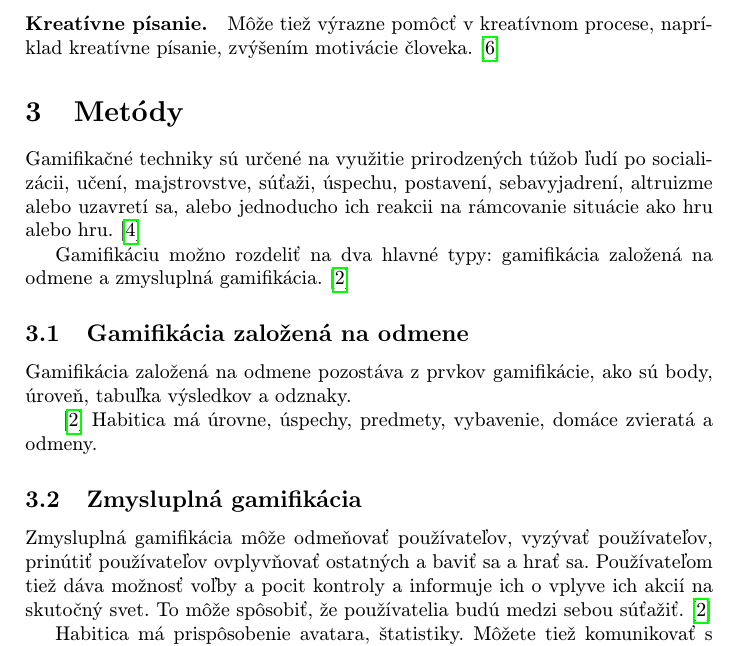
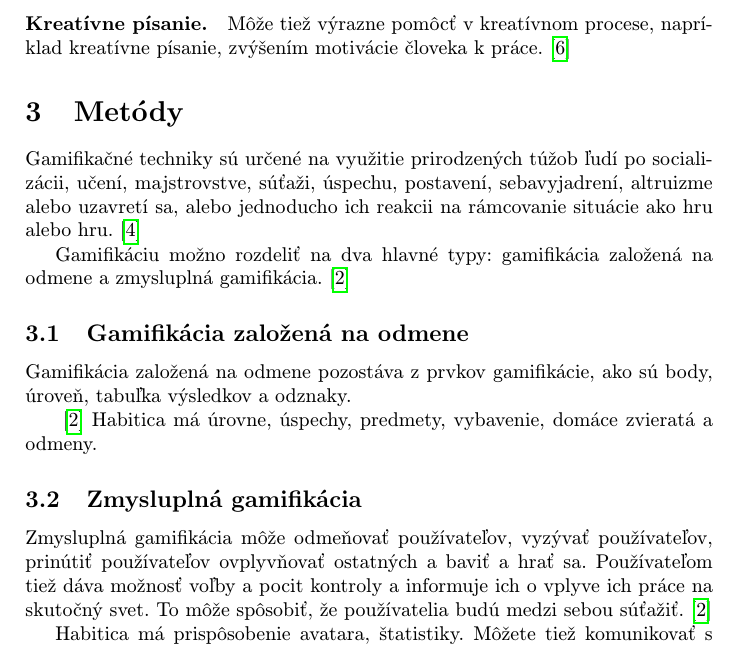
Before and after one commit to rykktiadLoans/clanok, a LaTeX paper (clanok.tex): part of page 2 of 5, cut so that both start at the same text. Compiled offline with pdfLaTeX.

Commit message:
some fi::::nal touches

```diff
--- a/clanok.tex
+++ b/clanok.tex
@@ -70,7 +70,7 @@ To sa vo všeobecnosti dosahuje aplikáciou prvkov herného dizajnu a herných p
 (dynamika a mechanika) v neherných kontextoch\cite{Defining}
 
 \paragraph{Kreatívne písanie.} Môže tiež výrazne pomôcť v kreatívnom procese,
-napríklad kreatívne písanie, zvýšením motivácie človeka.\cite{Creativity}
+napríklad kreatívne písanie, zvýšením motivácie človeka k práce.\cite{Creativity}
 
 \section{Metódy} \label{methods}
 
@@ -87,8 +87,8 @@ Gamifikácia založená na odmene pozostáva z prvkov gamifikácie, ako sú body
 
 \subsection{Zmysluplná gamifikácia} \label{methods:meaningful}
 Zmysluplná gamifikácia môže odmeňovať používateľov, vyzývať používateľov, prinútiť používateľov
-ovplyvňovať ostatných a baviť sa a hrať sa. Používateľom tiež dáva možnosť voľby a pocit kontroly
-a informuje ich o vplyve ich akcií na skutočný svet. To môže spôsobiť, že používatelia
+ovplyvňovať ostatných a baviť a hrať sa. Používateľom tiež dáva možnosť voľby a pocit kontroly
+a informuje ich o vplyve ich práce na skutočný svet. To môže spôsobiť, že používatelia
 budú medzi sebou súťažiť.\cite{Methods}
 
 Habitica má prispôsobenie avatara, štatistiky. Môžete tiež komunikovať s ostatnými hráčmi
```
Also changed, not shown: clanok.pdf, clanok.tex (6 more changed lines), 4 other files.
